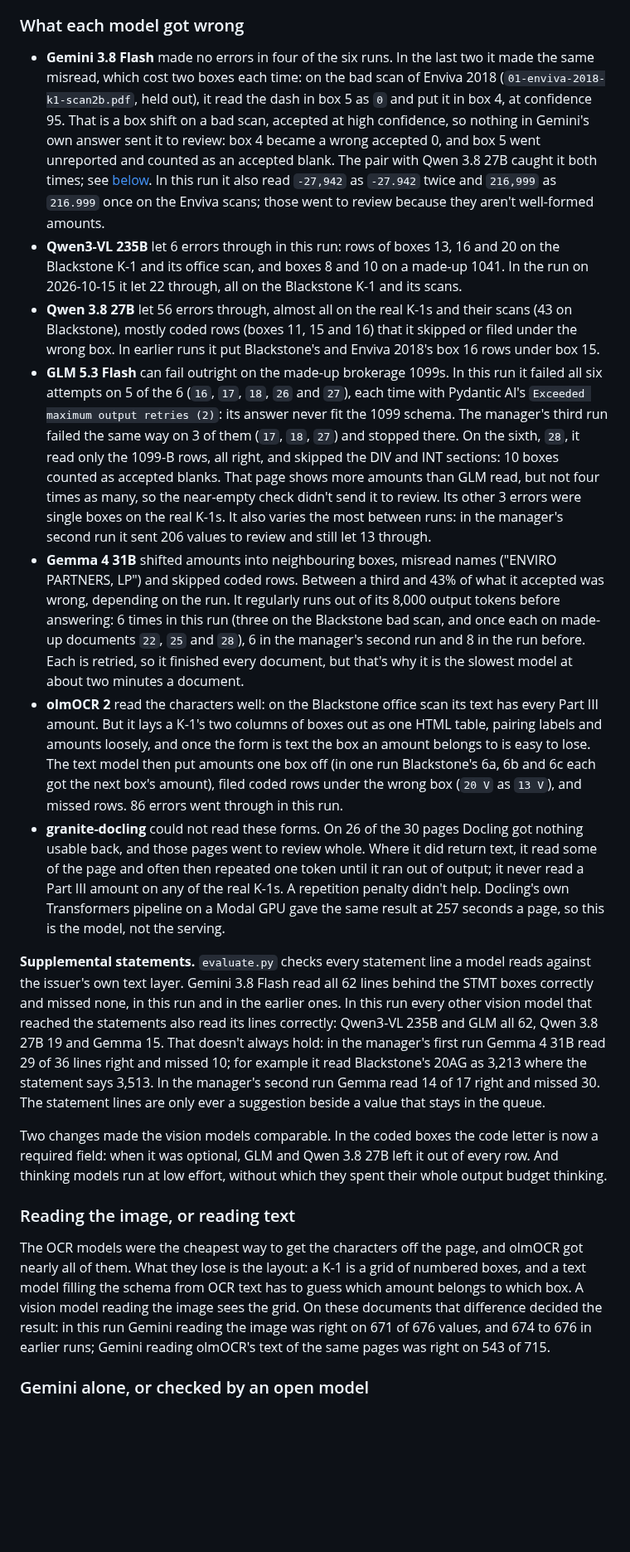
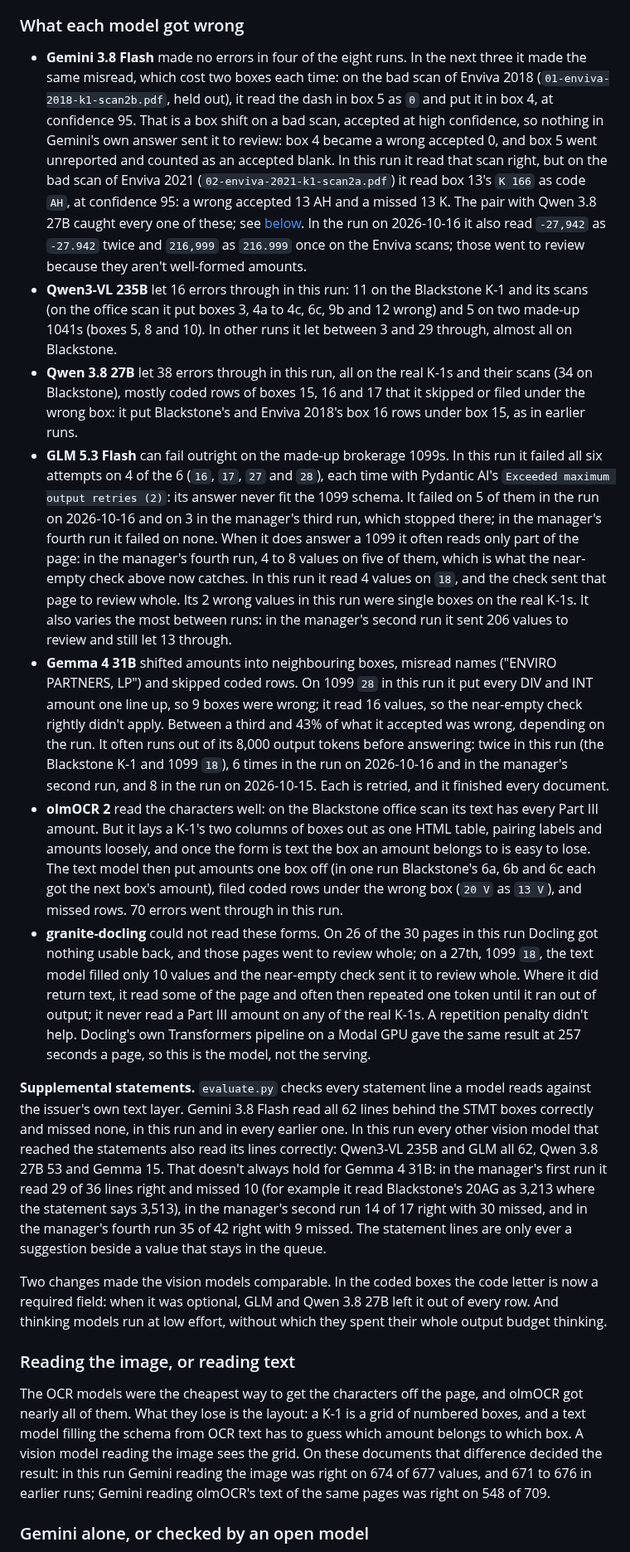
Before and after one commit to fulton-ring/agent-content-demos, a Markdown page: k1-extraction-review-queue/README.md, the part around one of its changes. Shown at 83% size. Rendered like a GitHub page; blank space fills up the shorter version.

```diff
--- a/k1-extraction-review-queue/README.md
+++ b/k1-extraction-review-queue/README.md
@@ -109,21 +109,21 @@ The first three runs counted only the attempt that succeeded, so their costs lea
 
 ### What each model got wrong
 
-- **Gemini 3.8 Flash** made no errors in four of the six runs. In the last two it made the same misread, which cost two boxes each time: on the bad scan of Enviva 2018 (`01-enviva-2018-k1-scan2b.pdf`, held out), it read the dash in box 5 as `0` and put it in box 4, at confidence 95. That is a box shift on a bad scan, accepted at high confidence, so nothing in Gemini's own answer sent it to review: box 4 became a wrong accepted 0, and box 5 went unreported and counted as an accepted blank. The pair with Qwen 3.8 27B caught it both times; see [below](#gemini-alone-or-checked-by-an-open-model). In this run it also read `-27,942` as `-27.942` twice and `216,999` as `216.999` once on the Enviva scans; those went to review because they aren't well-formed amounts.
-- **Qwen3-VL 235B** let 6 errors through in this run: rows of boxes 13, 16 and 20 on the Blackstone K-1 and its office scan, and boxes 8 and 10 on a made-up 1041. In the run on 2026-10-15 it let 22 through, all on the Blackstone K-1 and its scans.
-- **Qwen 3.8 27B** let 56 errors through, almost all on the real K-1s and their scans (43 on Blackstone), mostly coded rows (boxes 11, 15 and 16) that it skipped or filed under the wrong box. In earlier runs it put Blackstone's and Enviva 2018's box 16 rows under box 15.
-- **GLM 5.3 Flash** can fail outright on the made-up brokerage 1099s. In this run it failed all six attempts on 5 of the 6 (`16`, `17`, `18`, `26` and `27`), each time with Pydantic AI's `Exceeded maximum output retries (2)`: its answer never fit the 1099 schema. The manager's third run failed the same way on 3 of them (`17`, `18`, `27`) and stopped there. On the sixth, `28`, it read only the 1099-B rows, all right, and skipped the DIV and INT sections: 10 boxes counted as accepted blanks. That page shows more amounts than GLM read, but not four times as many, so the near-empty check didn't send it to review. Its other 3 errors were single boxes on the real K-1s. It also varies the most between runs: in the manager's second run it sent 206 values to review and still let 13 through.
-- **Gemma 4 31B** shifted amounts into neighbouring boxes, misread names ("ENVIRO PARTNERS, LP") and skipped coded rows. Between a third and 43% of what it accepted was wrong, depending on the run. It regularly runs out of its 8,000 output tokens before answering: 6 times in this run (three on the Blackstone bad scan, and once each on made-up documents `22`, `25` and `28`), 6 in the manager's second run and 8 in the run before. Each is retried, so it finished every document, but that's why it is the slowest model at about two minutes a document.
-- **olmOCR 2** read the characters well: on the Blackstone office scan its text has every Part III amount. But it lays a K-1's two columns of boxes out as one HTML table, pairing labels and amounts loosely, and once the form is text the box an amount belongs to is easy to lose. The text model then put amounts one box off (in one run Blackstone's 6a, 6b and 6c each got the next box's amount), filed coded rows under the wrong box (`20 V` as `13 V`), and missed rows. 86 errors went through in this run.
-- **granite-docling** could not read these forms. On 26 of the 30 pages Docling got nothing usable back, and those pages went to review whole. Where it did return text, it read some of the page and often then repeated one token until it ran out of output; it never read a Part III amount on any of the real K-1s. A repetition penalty didn't help. Docling's own Transformers pipeline on a Modal GPU gave the same result at 257 seconds a page, so this is the model, not the serving.
+- **Gemini 3.8 Flash** made no errors in four of the eight runs. In the next three it made the same misread, which cost two boxes each time: on the bad scan of Enviva 2018 (`01-enviva-2018-k1-scan2b.pdf`, held out), it read the dash in box 5 as `0` and put it in box 4, at confidence 95. That is a box shift on a bad scan, accepted at high confidence, so nothing in Gemini's own answer sent it to review: box 4 became a wrong accepted 0, and box 5 went unreported and counted as an accepted blank. In this run it read that scan right, but on the bad scan of Enviva 2021 (`02-enviva-2021-k1-scan2a.pdf`) it read box 13's `K 166` as code `AH`, at confidence 95: a wrong accepted 13 AH and a missed 13 K. The pair with Qwen 3.8 27B caught every one of these; see [below](#gemini-alone-or-checked-by-an-open-model). In the run on 2026-10-16 it also read `-27,942` as `-27.942` twice and `216,999` as `216.999` once on the Enviva scans; those went to review because they aren't well-formed amounts.
+- **Qwen3-VL 235B** let 16 errors through in this run: 11 on the Blackstone K-1 and its scans (on the office scan it put boxes 3, 4a to 4c, 6c, 9b and 12 wrong) and 5 on two made-up 1041s (boxes 5, 8 and 10). In other runs it let between 3 and 29 through, almost all on Blackstone.
+- **Qwen 3.8 27B** let 38 errors through in this run, all on the real K-1s and their scans (34 on Blackstone), mostly coded rows of boxes 15, 16 and 17 that it skipped or filed under the wrong box: it put Blackstone's and Enviva 2018's box 16 rows under box 15, as in earlier runs.
+- **GLM 5.3 Flash** can fail outright on the made-up brokerage 1099s. In this run it failed all six attempts on 4 of the 6 (`16`, `17`, `27` and `28`), each time with Pydantic AI's `Exceeded maximum output retries (2)`: its answer never fit the 1099 schema. It failed on 5 of them in the run on 2026-10-16 and on 3 in the manager's third run, which stopped there; in the manager's fourth run it failed on none. When it does answer a 1099 it often reads only part of the page: in the manager's fourth run, 4 to 8 values on five of them, which is what the near-empty check above now catches. In this run it read 4 values on `18`, and the check sent that page to review whole. Its 2 wrong values in this run were single boxes on the real K-1s. It also varies the most between runs: in the manager's second run it sent 206 values to review and still let 13 through.
+- **Gemma 4 31B** shifted amounts into neighbouring boxes, misread names ("ENVIRO PARTNERS, LP") and skipped coded rows. On 1099 `28` in this run it put every DIV and INT amount one line up, so 9 boxes were wrong; it read 16 values, so the near-empty check rightly didn't apply. Between a third and 43% of what it accepted was wrong, depending on the run. It often runs out of its 8,000 output tokens before answering: twice in this run (the Blackstone K-1 and 1099 `18`), 6 times in the run on 2026-10-16 and in the manager's second run, and 8 in the run on 2026-10-15. Each is retried, and it finished every document.
+- **olmOCR 2** read the characters well: on the Blackstone office scan its text has every Part III amount. But it lays a K-1's two columns of boxes out as one HTML table, pairing labels and amounts loosely, and once the form is text the box an amount belongs to is easy to lose. The text model then put amounts one box off (in one run Blackstone's 6a, 6b and 6c each got the next box's amount), filed coded rows under the wrong box (`20 V` as `13 V`), and missed rows. 70 errors went through in this run.
+- **granite-docling** could not read these forms. On 26 of the 30 pages in this run Docling got nothing usable back, and those pages went to review whole; on a 27th, 1099 `18`, the text model filled only 10 values and the near-empty check sent it to review whole. Where it did return text, it read some of the page and often then repeated one token until it ran out of output; it never read a Part III amount on any of the real K-1s. A repetition penalty didn't help. Docling's own Transformers pipeline on a Modal GPU gave the same result at 257 seconds a page, so this is the model, not the serving.
 
-**Supplemental statements.** `evaluate.py` checks every statement line a model reads against the issuer's own text layer. Gemini 3.8 Flash read all 62 lines behind the STMT boxes correctly and missed none, in this run and in the earlier ones. In this run every other vision model that reached the statements also read its lines correctly: Qwen3-VL 235B and GLM all 62, Qwen 3.8 27B 19 and Gemma 15. That doesn't always hold: in the manager's first run Gemma 4 31B read 29 of 36 lines right and missed 10; for example it read Blackstone's 20AG as 3,213 where the statement says 3,513. In the manager's second run Gemma read 14 of 17 right and missed 30. The statement lines are only ever a suggestion beside a value that stays in the queue.
+**Supplemental statements.** `evaluate.py` checks every statement line a model reads against the issuer's own text layer. Gemini 3.8 Flash read all 62 lines behind the STMT boxes correctly and missed none, in this run and in every earlier one. In this run every other vision model that reached the statements also read its lines correctly: Qwen3-VL 235B and GLM all 62, Qwen 3.8 27B 53 and Gemma 15. That doesn't always hold for Gemma 4 31B: in the manager's first run it read 29 of 36 lines right and missed 10 (for example it read Blackstone's 20AG as 3,213 where the statement says 3,513), in the manager's second run 14 of 17 right with 30 missed, and in the manager's fourth run 35 of 42 right with 9 missed. The statement lines are only ever a suggestion beside a value that stays in the queue.
 
 Two changes made the vision models comparable. In the coded boxes the code letter is now a required field: when it was optional, GLM and Qwen 3.8 27B left it out of every row. And thinking models run at low effort, without which they spent their whole output budget thinking.
 
 ### Reading the image, or reading text
 
-The OCR models were the cheapest way to get the characters off the page, and olmOCR got nearly all of them. What they lose is the layout: a K-1 is a grid of numbered boxes, and a text model filling the schema from OCR text has to guess which amount belongs to which box. A vision model reading the image sees the grid. On these documents that difference decided the result: in this run Gemini reading the image was right on 671 of 676 values, and 674 to 676 in earlier runs; Gemini reading olmOCR's text of the same pages was right on 543 of 715.
+The OCR models were the cheapest way to get the characters off the page, and olmOCR got nearly all of them. What they lose is the layout: a K-1 is a grid of numbered boxes, and a text model filling the schema from OCR text has to guess which amount belongs to which box. A vision model reading the image sees the grid. On these documents that difference decided the result: in this run Gemini reading the image was right on 674 of 677 values, and 671 to 676 in earlier runs; Gemini reading olmOCR's text of the same pages was right on 548 of 709.
 
 ### Gemini alone, or checked by an open model
 
```
Also changed, not shown: other parts of k1-extraction-review-queue/README.md (+31 -31 lines), k1-extraction-review-queue/screenshots/1-value-linked-to-box.png, k1-extraction-review-queue/screenshots/2-statement-sent-to-review.png, k1-extraction-review-queue/screenshots/3-attached-statement.png, k1-extraction-review-queue/screenshots/4-scanned-copy.png, k1-extraction-review-queue/screenshots/5-review-queue.png, k1-extraction-review-queue/screenshots/6-answer-key.png.
